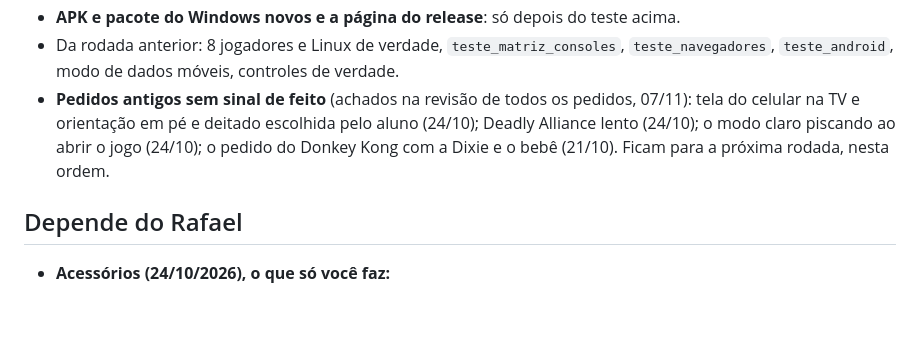
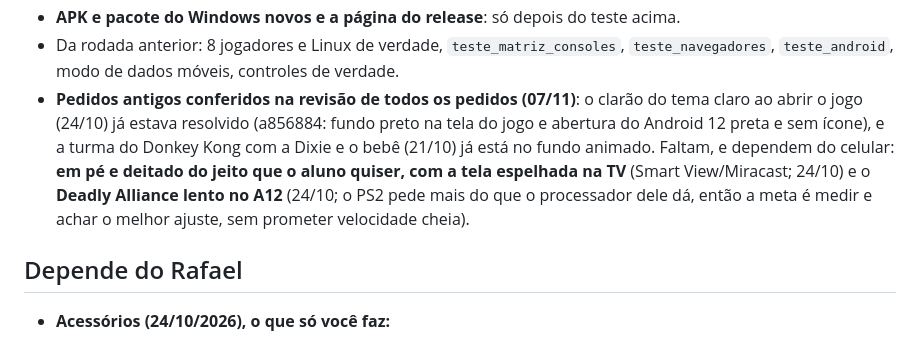
Before and after one commit to RafaParise/arena-console, a Markdown page: docs/PENDENCIAS.md, the part around the change. Drawn GitHub-style; blank space fills up the shorter version.

Commit message:
Pendencias: dois pedidos antigos ja estavam feitos (o clarao ao abrir o jogo e a Dixie); faltam em pe/TV e o Deadly Alliance
Co-Authored-By: Claude Opus 5.5 <noreply@anthropic.com>
Claude-Session: https://claude.ai/code/session_018R8yxaVus4YsspBFx7FjB8

```diff
--- a/docs/PENDENCIAS.md
+++ b/docs/PENDENCIAS.md
@@ -308,9 +308,11 @@ Falta (nesta ordem):
 - **APK e pacote do Windows novos e a página do release**: só depois do teste acima.
 - Da rodada anterior: 8 jogadores e Linux de verdade, `teste_matriz_consoles`, `teste_navegadores`, `teste_android`, modo de dados
   móveis, controles de verdade.
-- **Pedidos antigos sem sinal de feito** (achados na revisão de todos os pedidos, 07/11): tela do celular na TV e orientação em pé e
-  deitado escolhida pelo aluno (24/10); Deadly Alliance lento (24/10); o modo claro piscando ao abrir o jogo (24/10); o pedido do
-  Donkey Kong com a Dixie e o bebê (21/10). Ficam para a próxima rodada, nesta ordem.
+- **Pedidos antigos conferidos na revisão de todos os pedidos (07/11)**: o clarão do tema claro ao abrir o jogo (24/10) já
+  estava resolvido (a856884: fundo preto na tela do jogo e abertura do Android 12 preta e sem ícone), e a turma do Donkey Kong com
+  a Dixie e o bebê (21/10) já está no fundo animado. Faltam, e dependem do celular: **em pé e deitado do jeito que o aluno quiser,
+  com a tela espelhada na TV** (Smart View/Miracast; 24/10) e o **Deadly Alliance lento no A12** (24/10; o PS2 pede mais do que o
+  processador dele dá, então a meta é medir e achar o melhor ajuste, sem prometer velocidade cheia).
 
 ## Depende do Rafael
 
```
